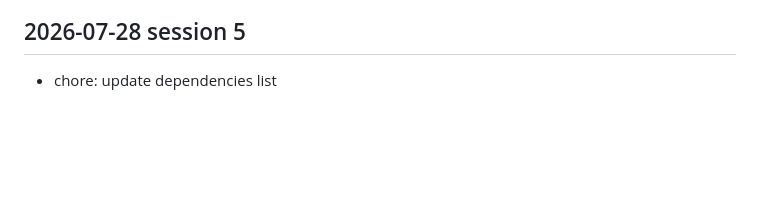
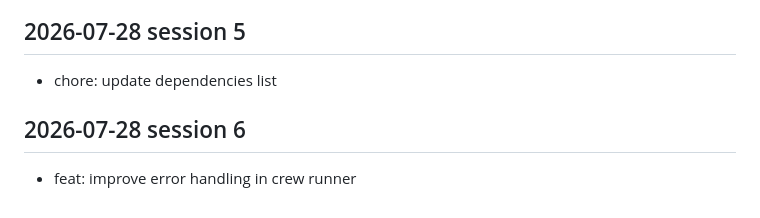
Before and after one commit to Karan-Raj-KR/crewai-recipes, a Markdown page: docs/dev-log.md, the part around the change. GitHub-like rendering; blank space fills up the shorter version.

Commit message:
feat: improve error handling in crew runner

```diff
--- a/docs/dev-log.md
+++ b/docs/dev-log.md
@@ -508,3 +508,7 @@
 <!-- session: 2026-07-28-5 -->
 ## 2026-07-28 session 5
 - chore: update dependencies list
+
+<!-- session: 2026-07-28-6 -->
+## 2026-07-28 session 6
+- feat: improve error handling in crew runner
```
